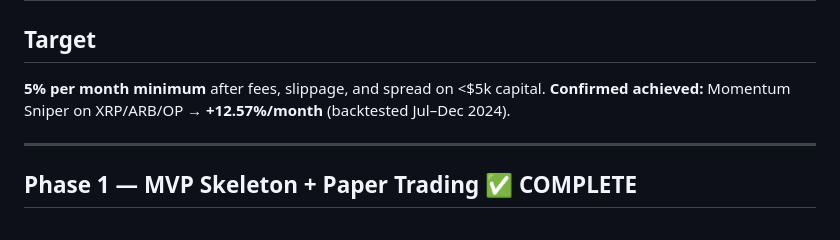
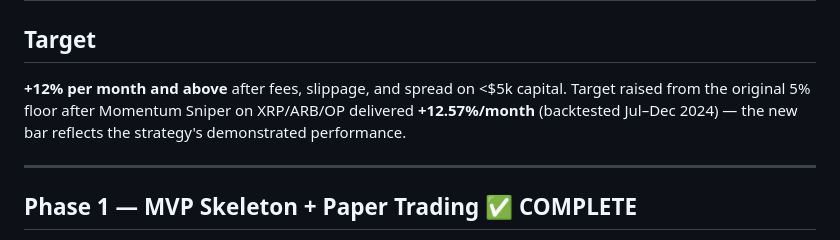
Before and after one commit to DudiMaman/Tbot_Claude_5.26, a Markdown page: PROGRESS.md, the part around the change. Rendered like a GitHub page.

Commit message:
Raise monthly return target from 5% to 12%+
Reflects Momentum Sniper's demonstrated +12.57%/mo on XRP/ARB/OP
(Jul–Dec 2024 backtest). The new floor is the strategy's proven bar.

```diff
--- a/PROGRESS.md
+++ b/PROGRESS.md
@@ -1,8 +1,8 @@
 # Trading Bot — Progress Tracker
 
 ## Target
-**5% per month minimum** after fees, slippage, and spread on <$5k capital.
-**Confirmed achieved:** Momentum Sniper on XRP/ARB/OP → **+12.57%/month** (backtested Jul–Dec 2024).
+**+12% per month and above** after fees, slippage, and spread on <$5k capital.
+Target raised from the original 5% floor after Momentum Sniper on XRP/ARB/OP delivered **+12.57%/month** (backtested Jul–Dec 2024) — the new bar reflects the strategy's demonstrated performance.
 
 ---
 
```
